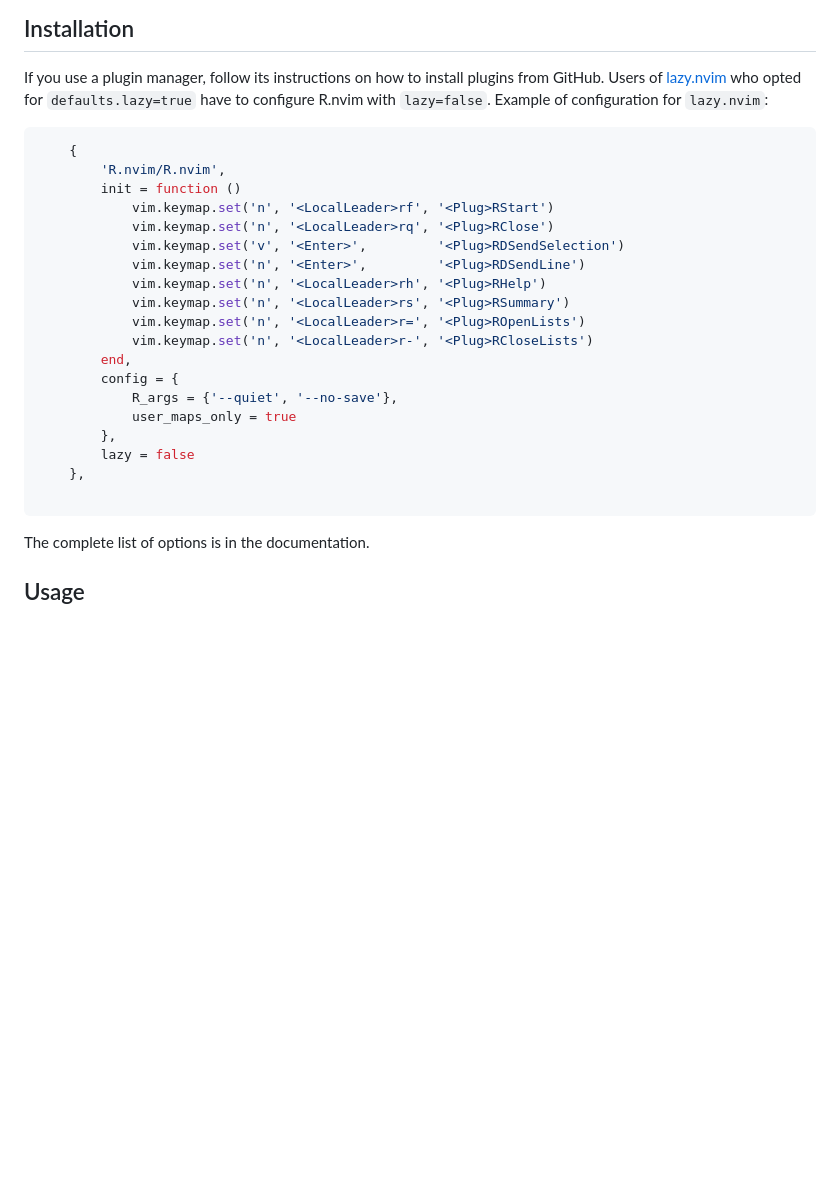
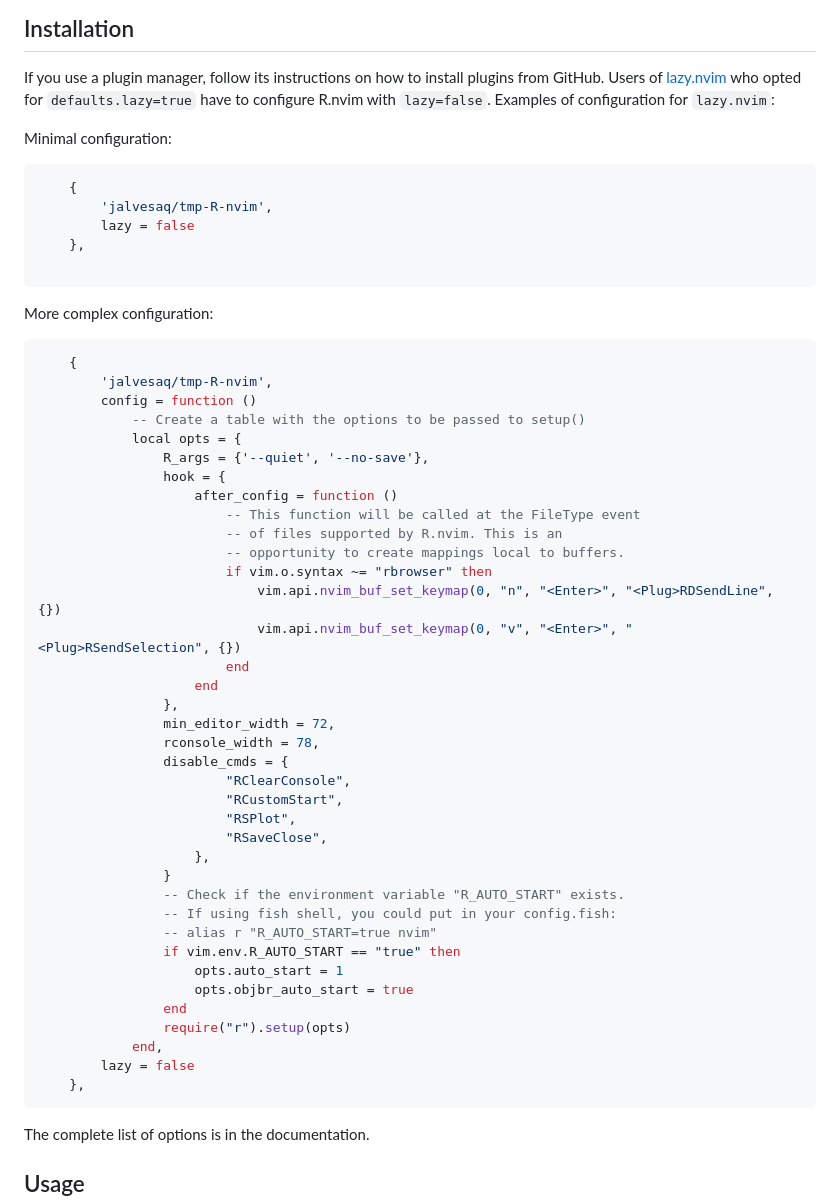
Before and after one commit to R-nvim/R.nvim, a Markdown page: README.md, the part around one of its changes. Rendered like a GitHub page; blank space fills up the shorter version.

Commit message:
Update the README (in fact, bring the links back from the future)

````diff
--- a/README.md
+++ b/README.md
@@ -10,28 +10,58 @@ R scripts.
 If you use a plugin manager, follow its instructions on how to install plugins
 from GitHub. Users of [lazy.nvim](https://github.com/folke/lazy.nvim) who
 opted for `defaults.lazy=true` have to configure R.nvim with `lazy=false`.
-Example of configuration for `lazy.nvim`:
+Examples of configuration for `lazy.nvim`:
+
+Minimal configuration:
 
 ```lua
     {
-        'R.nvim/R.nvim',
-        init = function ()
-            vim.keymap.set('n', '<LocalLeader>rf', '<Plug>RStart')
-            vim.keymap.set('n', '<LocalLeader>rq', '<Plug>RClose')
-            vim.keymap.set('v', '<Enter>',         '<Plug>RDSendSelection')
-            vim.keymap.set('n', '<Enter>',         '<Plug>RDSendLine')
-            vim.keymap.set('n', '<LocalLeader>rh', '<Plug>RHelp')
-            vim.keymap.set('n', '<LocalLeader>rs', '<Plug>RSummary')
-            vim.keymap.set('n', '<LocalLeader>r=', '<Plug>ROpenLists')
-            vim.keymap.set('n', '<LocalLeader>r-', '<Plug>RCloseLists')
-        end,
-        config = {
-            R_args = {'--quiet', '--no-save'},
-            user_maps_only = true
-        },
+        'jalvesaq/tmp-R-nvim',
         lazy = false
     },
 
+```
+
+More complex configuration:
+
+```lua
+    {
+        'jalvesaq/tmp-R-nvim',
+        config = function ()
+            -- Create a table with the options to be passed to setup()
+            local opts = {
+                R_args = {'--quiet', '--no-save'},
+                hook = {
+                    after_config = function ()
+                        -- This function will be called at the FileType event
+                        -- of files supported by R.nvim. This is an
+                        -- opportunity to create mappings local to buffers.
+                        if vim.o.syntax ~= "rbrowser" then
+                            vim.api.nvim_buf_set_keymap(0, "n", "<Enter>", "<Plug>RDSendLine", {})
+                            vim.api.nvim_buf_set_keymap(0, "v", "<Enter>", "<Plug>RSendSelection", {})
+                        end
+                    end
+                },
+                min_editor_width = 72,
+                rconsole_width = 78,
+                disable_cmds = {
+                        "RClearConsole",
+                        "RCustomStart",
+                        "RSPlot",
+                        "RSaveClose",
+                    },
+                }
+                -- Check if the environment variable "R_AUTO_START" exists.
+                -- If using fish shell, you could put in your config.fish:
+                -- alias r "R_AUTO_START=true nvim"
+                if vim.env.R_AUTO_START == "true" then
+                    opts.auto_start = 1
+                    opts.objbr_auto_start = true
+                end
+                require("r").setup(opts)
+            end,
+        lazy = false
+    },
 ```
 
 The complete list of options is in the documentation.
````
Also changed, not shown: other parts of README.md (+1 -1 lines).
